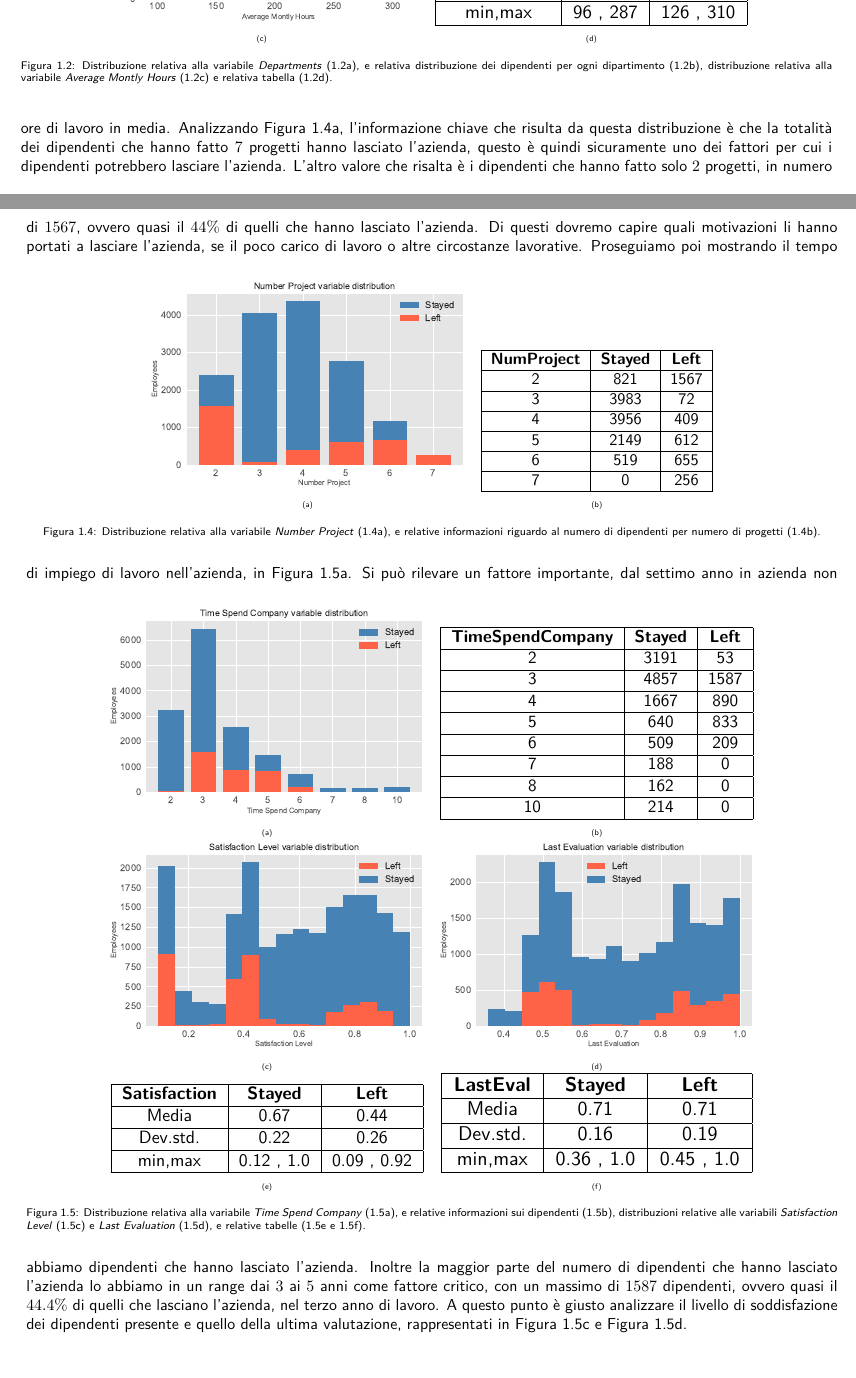
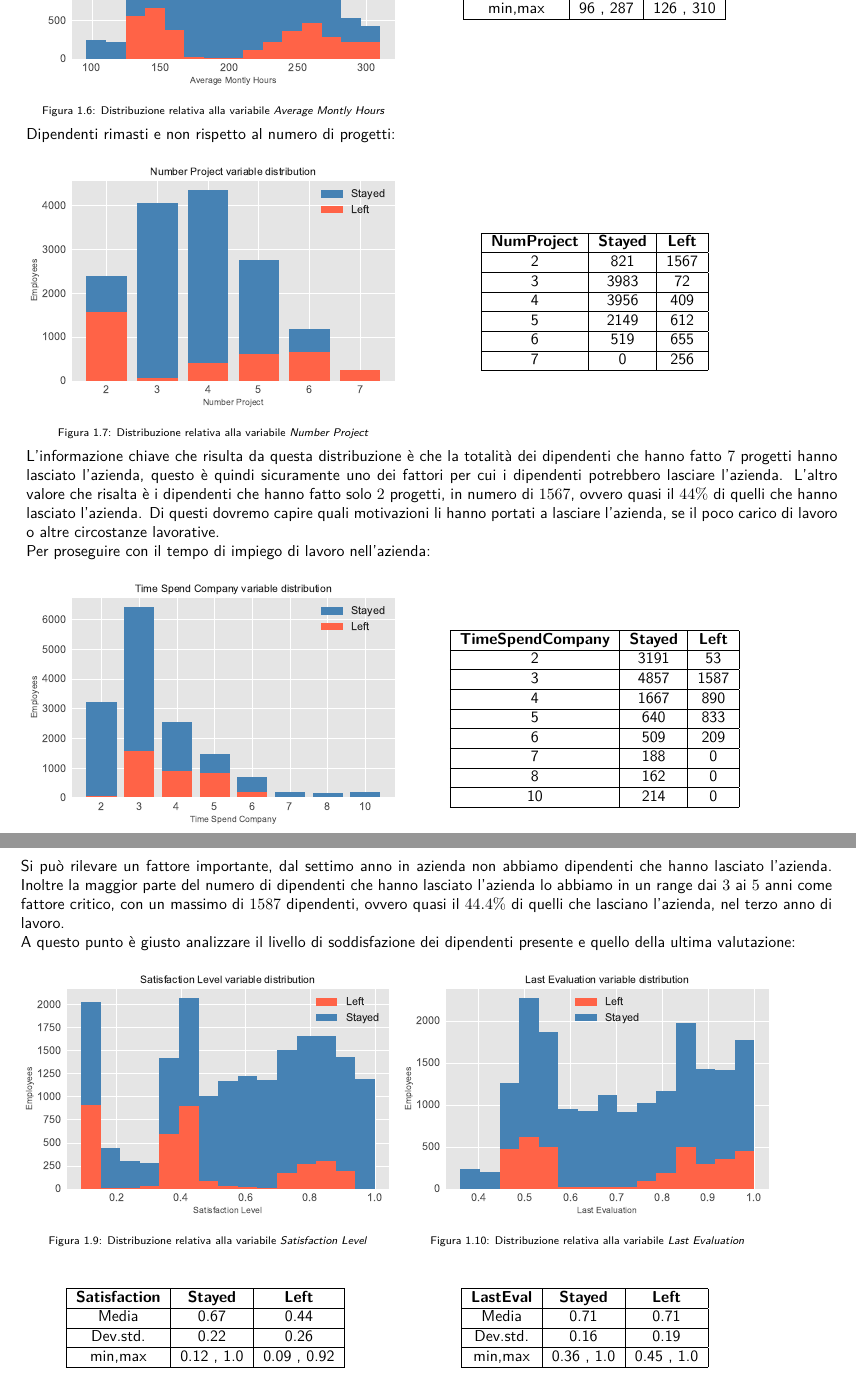
Before and after one commit to germz01/Human-Resources-Analysis, a LaTeX document (main.tex, which reads chapters/1.tex): two parts of pages 4 and 5 of 15 before the commit and two parts of pages 5 and 6 of 15 after it, joined at a grey line, cut so that both start at the same text. Compiled offline with XeLaTeX; a missing font is replaced by an installed copy or a similar font.

Commit message:
Update 1.tex
Ripristino impaginazione

```diff
--- a/chapters/1.tex
+++ b/chapters/1.tex
@@ -112,22 +109,0 @@ rispetto a left in quanto già esplicata in precedenza nella Sezione \ref{sec:ob
-  \begin{subfigure}{0.4\textwidth}
-    \resizebox{\textwidth}{!}{
-      \includegraphics{images/newplottedvariables/average_montly_hours.pdf}
-    }
-    \caption{}
-    \label{fig:average_montly_hours}
-  \end{subfigure}
-  \begin{subtable}{0.4\textwidth}
-    \resizebox{\textwidth}{!}{
-      \begin{tabular}{| c | c | c |} \hline
-        \textbf{AverageMH} & \textbf{Stayed} & \textbf{Left} \\ \hline
-        Media & 199.06 & 207.42 \\ \hline
-        Dev.std. & 45.68  & 61.20 \\ \hline
-        min,max & 96 , 287  &  126 , 310  \\ \hline
-      \end{tabular}
-    }
-    \caption{}
-    \label{tab:avg_work}
-  \end{subtable}
-  \caption{Distribuzione relativa alla variabile \textit{Departments} (\ref{fig:sales}), e relativa
-  distribuzione dei dipendenti per ogni dipartimento (\ref{tab:sales}), distribuzione relativa alla variabile
-  \textit{Average Montly Hours} (\ref{fig:average_montly_hours}) e relativa tabella (\ref{tab:avg_work}).}
@@ -175,0 +157,5 @@ rispetto a left in quanto già esplicata in precedenza nella Sezione \ref{sec:ob
+\begin{minipage}{8.3cm}
+   \centering
+    \begin{figure}[H]
+        \includegraphics[width=\textwidth]{images/newplottedvariables/average_montly_hours.pdf}
+        \caption{Distribuzione relativa alla variabile \textit{Average Montly Hours}}
@@ -192,7 +163,0 @@ riguardano solo il tipo di dipendente definito dalla colonna di appartenenza. In
-ore di lavoro in media. Analizzando Figura \ref{fig:num_proj}, l'informazione chiave che
-risulta da questa distribuzione è che la totalità dei dipendenti che hanno fatto $7$ progetti hanno lasciato
-l'azienda, questo è quindi sicuramente uno dei fattori per cui i dipendenti potrebbero lasciare l'azienda.
-L'altro valore che risalta è i dipendenti che hanno fatto solo $2$ progetti, in numero di $1567$, ovvero quasi
-il $44\%$ di quelli che hanno lasciato l'azienda. Di questi dovremo capire quali motivazioni li hanno portati a
-lasciare l'azienda, se il poco carico di lavoro o altre circostanze lavorative.
-\begin{figure}[ht!]
@@ -199,6 +167 @@ lasciare l'azienda, se il poco carico di lavoro o altre circostanze lavorative.
         \centering
-  \begin{subfigure}{0.4\textwidth}
-    \resizebox{\textwidth}{!}{
-      \includegraphics{images/newplottedvariables/number_project.pdf}
-    }
-    \caption{}
@@ -204,0 +172 @@ lasciare l'azienda, se il poco carico di lavoro o altre circostanze lavorative.
+            min,max & 96 , 287  &  126 , 310	\\ \hline
@@ -205,7 +177,15 @@ lasciare l'azienda, se il poco carico di lavoro o altre circostanze lavorative.
+\\\\Dipendenti rimasti e non rispetto al numero di progetti:\\
+\begin{minipage}{8.3cm}
+   \centering
+    \begin{figure}[H]
+         \includegraphics[width=\textwidth]{images/newplottedvariables/number_project.pdf}
+        \caption{Distribuzione relativa alla variabile \textit{Number Project}}
         \label{fig:num_proj}
-  \end{subfigure}
-  \begin{subtable}{0.3\textwidth}
-    \resizebox{\textwidth}{!}{
+\end{figure}
+\end{minipage}
+\begin{minipage}{8.5cm}
+\begin{table}[H]
+        \centering
         \begin{tabular}{| c | c | c |} \hline
                  \textbf{NumProject} & \textbf{Stayed} & \textbf{Left} \\ \hline
             2  & 821 & 1567 \\ \hline
@@ -215,27 +195,22 @@ lasciare l'azienda, se il poco carico di lavoro o altre circostanze lavorative.
             6  & 519 & 655 \\ \hline
             7  & 0 & 256 \\ \hline
         \end{tabular}
-    }
-    \caption{}
         \label{tab:num_proj}
-  \end{subtable}
-  \caption{Distribuzione relativa alla variabile \textit{Number Project} (\ref{fig:num_proj}), e relative
-  informazioni riguardo al numero di dipendenti per numero di progetti (\ref{tab:num_proj}).}
-  \label{fig:dist_num_proj}
+\end{table}
+\end{minipage}
+\\\\L'informazione chiave che risulta da questa distribuzione è che la totalità dei dipendenti che hanno fatto $7$ progetti hanno lasciato l'azienda, questo è quindi sicuramente uno dei fattori per cui i dipendenti potrebbero lasciare l'azienda. L'altro valore che risalta è i dipendenti che hanno fatto solo $2$ progetti, in numero di $1567$, ovvero quasi il $44\%$ di quelli che hanno lasciato l'azienda. Di questi dovremo capire quali motivazioni li hanno portati a lasciare l'azienda, se il poco carico di lavoro o altre circostanze lavorative.
+\\Per proseguire con il tempo di impiego di lavoro nell'azienda:\\
+\begin{minipage}{8.3cm}
+   \centering
+    \begin{figure}[H]
+        \includegraphics[width=\textwidth]{images/newplottedvariables/time_spend_company.pdf}
+        \caption{Distribuzione relativa alla variabile \textit{Time Spend Company}}
+        \label{fig:t_spend_comp}
 \end{figure}
-Proseguiamo poi mostrando il tempo di impiego di lavoro nell'azienda, in Figura
-\ref{fig:t_spend_comp}.
-\begin{figure}[hb!]
+\end{minipage}
+\begin{minipage}{8.5cm}
+\begin{table}[H]
         \centering
-  \begin{subfigure}{0.4\textwidth}
-    \resizebox{\textwidth}{!}{
-      \includegraphics{images/newplottedvariables/time_spend_company.pdf}
-    }
-    \caption{}
-    \label{fig:t_spend_comp}
-  \end{subfigure}
-  \begin{subtable}{0.4\textwidth}
-    \resizebox{\textwidth}{!}{
         \begin{tabular}{| c | c | c |} \hline
                    \textbf{TimeSpendCompany} & \textbf{Stayed} & \textbf{Left}  \\ \hline
             2 & 3191 & 53 \\ \hline
@@ -247,60 +222,47 @@ Proseguiamo poi mostrando il tempo di impiego di lavoro nell'azienda, in Figura
 	    8 & 162 & 0   \\ \hline
 	    10 & 214 & 0   \\ \hline
         \end{tabular}
-    }
-    \caption{}
         \label{tab:t_spend_comp}
-  \end{subtable}
-  \begin{subfigure}{0.4\textwidth}
-    \resizebox{\textwidth}{!}{
-      \includegraphics{images/newplottedvariables/satisfaction_level.pdf}
-    }
-    \caption{}
+\end{table}
+\end{minipage}
+\\Si può rilevare un fattore importante, dal settimo anno in azienda non abbiamo dipendenti che hanno lasciato l'azienda. Inoltre la maggior parte del numero di dipendenti che hanno lasciato l'azienda lo abbiamo in un range dai $3$ ai $5$ anni come fattore critico, con un massimo di $1587$ dipendenti, ovvero quasi il $44.4\%$ di quelli che lasciano l'azienda, nel terzo anno di lavoro.\\A questo punto è giusto analizzare il livello di soddisfazione dei dipendenti presente e quello della ultima valutazione:\\
+\begin{minipage}{8.3cm}
+   \centering
+    \begin{figure}[H]
+        \includegraphics[width=\textwidth]{images/newplottedvariables/satisfaction_level.pdf}
+        \caption{Distribuzione relativa alla variabile \textit{Satisfaction Level}}
         \label{fig:sat_lev}
-  \end{subfigure}
-  \begin{subfigure}{0.4\textwidth}
-    \resizebox{\textwidth}{!}{
-      \includegraphics{images/newplottedvariables/last_evaluation.pdf}
-    }
-    \caption{}
-    \label{fig:last_ev}
-  \end{subfigure}
-  \begin{subtable}{0.4\textwidth}
-    \resizebox{\textwidth}{!}{
+\end{figure}
+\begin{table}[H]
+        \centering
         \begin{tabular}{| c | c | c |} \hline
                    \textbf{Satisfaction} & \textbf{Stayed} & \textbf{Left}  \\ \hline
             Media & 0.67 & 0.44 \\ \hline
             Dev.std. & 0.22 & 0.26\\ \hline
             min,max & 0.12 , 1.0  &  0.09 , 0.92 \\ \hline
         \end{tabular}
-    }
-    \caption{}
         \label{tab:sat_lev}
-  \end{subtable}
-  \begin{subtable}{0.4\textwidth}
-    \resizebox{\textwidth}{!}{
+\end{table}
+\end{minipage}
+\begin{minipage}{8.3cm}
+ \centering
+    \begin{figure}[H]
+        \includegraphics[width=\textwidth]{images/newplottedvariables/last_evaluation.pdf}
+        \caption{Distribuzione relativa alla variabile \textit{Last Evaluation}}
+        \label{fig:last_ev}
+\end{figure}
+\begin{table}[H]
+        \centering
         \begin{tabular}{| c | c | c |} \hline
                    \textbf{LastEval} & \textbf{Stayed} & \textbf{Left}  \\ \hline
             Media & 0.71 & 0.71 \\ \hline
             Dev.std. & 0.16 & 0.19\\ \hline
             min,max & 0.36 , 1.0  &  0.45 , 1.0 \\ \hline
         \end{tabular}
-    }
-    \caption{}
         \label{tab:last_ev}
-  \end{subtable}
-  \caption{Distribuzione relativa alla variabile \textit{Time Spend Company} (\ref{fig:t_spend_comp}), e relative
-  informazioni sui dipendenti (\ref{tab:t_spend_comp}), distribuzioni relative alle variabili
-  \textit{Satisfaction Level} (\ref{fig:sat_lev}) e \textit{Last Evaluation} (\ref{fig:last_ev}), e relative
-  tabelle (\ref{tab:sat_lev} e \ref{tab:last_ev}).}
-  \label{fig:dist}
-\end{figure}
-Si può rilevare un fattore importante, dal settimo anno in azienda non abbiamo dipendenti che hanno lasciato
-l'azienda. Inoltre la maggior parte del numero di dipendenti che hanno lasciato l'azienda lo abbiamo in un range
-dai $3$ ai $5$ anni come fattore critico, con un massimo di $1587$ dipendenti, ovvero quasi il $44.4\%$ di
-quelli che lasciano l'azienda, nel terzo anno di lavoro. A questo punto è giusto analizzare il livello di
-soddisfazione dei dipendenti presente e quello della ultima valutazione, rappresentati in Figura
-\ref{fig:sat_lev} e Figura \ref{fig:last_ev}.
+\end{table}
+\end{minipage}
+\\
 % section distribution_of_the_variables_and_statistics (end)
 \section{Data quality} % (fold)
 \label{sec:assessing_data_quality}
```
Also changed, not shown: chapters/1.tex (147 more changed lines). Lines whose indentation alone changed are shown as unchanged.
